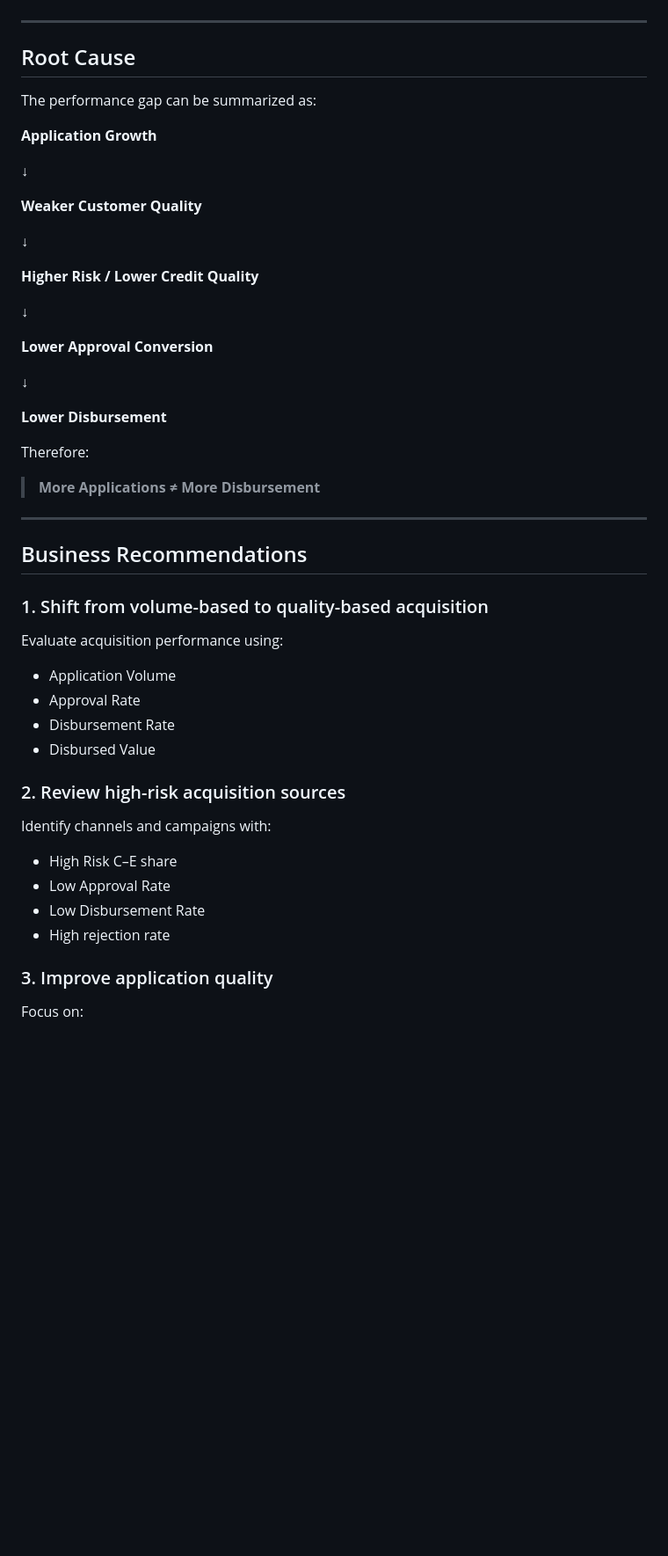
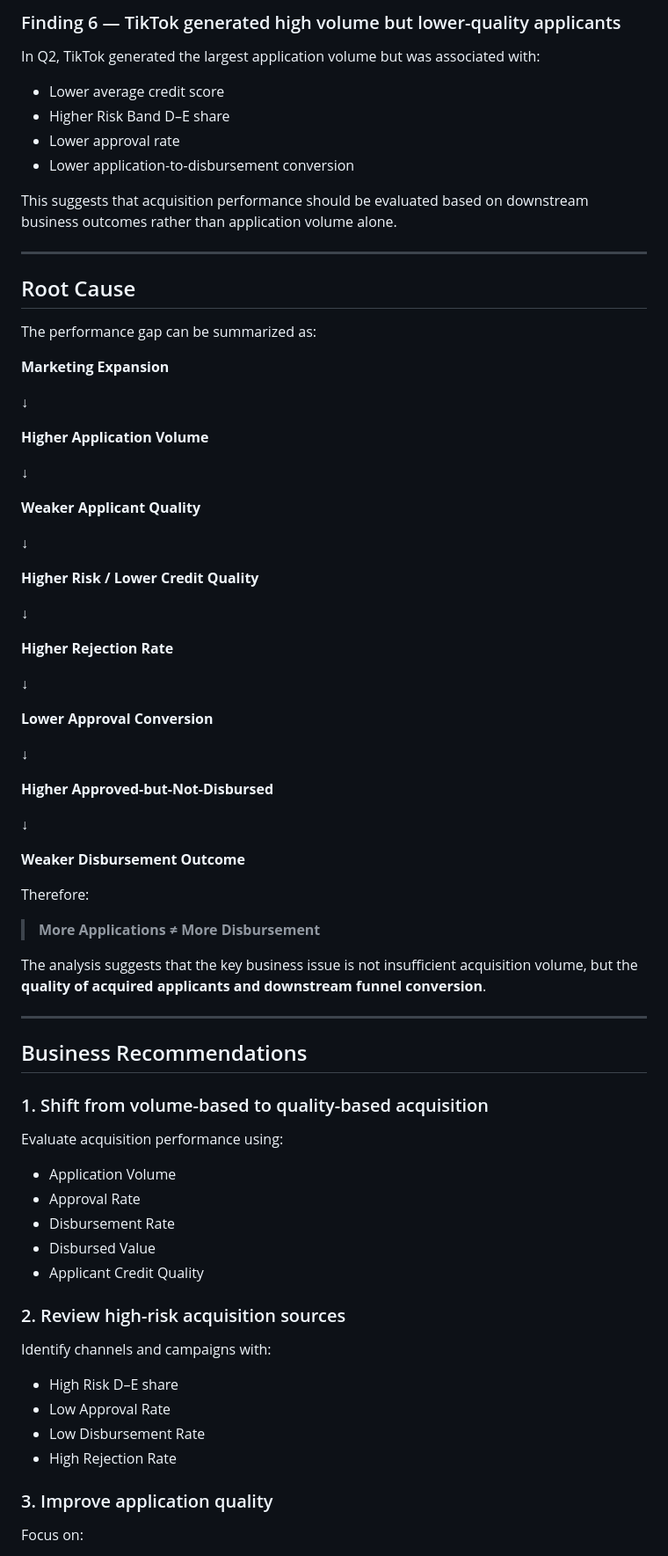
Before and after one commit to haubich121-maker/data-analyst-portfolio, a Markdown page: 01-power-bi/fintech-loan-analysis/README.md, the part around one of its changes. Shown at 88% size. Rendered like a GitHub page; blank space fills up the shorter version.

```diff
--- a/01-power-bi/fintech-loan-analysis/README.md
+++ b/01-power-bi/fintech-loan-analysis/README.md
@@ -142,14 +168,29 @@ Key rejection reasons include:
+### Finding 6 — TikTok generated high volume but lower-quality applicants
+
+In Q2, TikTok generated the largest application volume but was associated with:
+
+- Lower average credit score
+- Higher Risk Band D–E share
+- Lower approval rate
+- Lower application-to-disbursement conversion
+
+This suggests that acquisition performance should be evaluated based on downstream business outcomes rather than application volume alone.
+
 ---
 
 ## Root Cause
 
 The performance gap can be summarized as:
 
-**Application Growth**
+**Marketing Expansion**
 
 ↓
 
-**Weaker Customer Quality**
+**Higher Application Volume**
+
+↓
+
+**Weaker Applicant Quality**
 
 ↓
 
@@ -157,15 +198,25 @@ The performance gap can be summarized as:
 
 ↓
 
+**Higher Rejection Rate**
+
+↓
+
 **Lower Approval Conversion**
 
 ↓
 
-**Lower Disbursement**
+**Higher Approved-but-Not-Disbursed**
+
+↓
+
+**Weaker Disbursement Outcome**
 
 Therefore:
 
 > **More Applications ≠ More Disbursement**
+
+The analysis suggests that the key business issue is not insufficient acquisition volume, but the **quality of acquired applicants and downstream funnel conversion**.
 
 ---
 
@@ -179,15 +230,16 @@ Evaluate acquisition performance using:
 - Approval Rate
 - Disbursement Rate
 - Disbursed Value
+- Applicant Credit Quality
 
 ### 2. Review high-risk acquisition sources
 
 Identify channels and campaigns with:
 
-- High Risk C–E share
+- High Risk D–E share
 - Low Approval Rate
 - Low Disbursement Rate
-- High rejection rate
+- High Rejection Rate
 
 ### 3. Improve application quality
 
```
Also changed, not shown: other parts of 01-power-bi/fintech-loan-analysis/README.md (+61 -23 lines).
